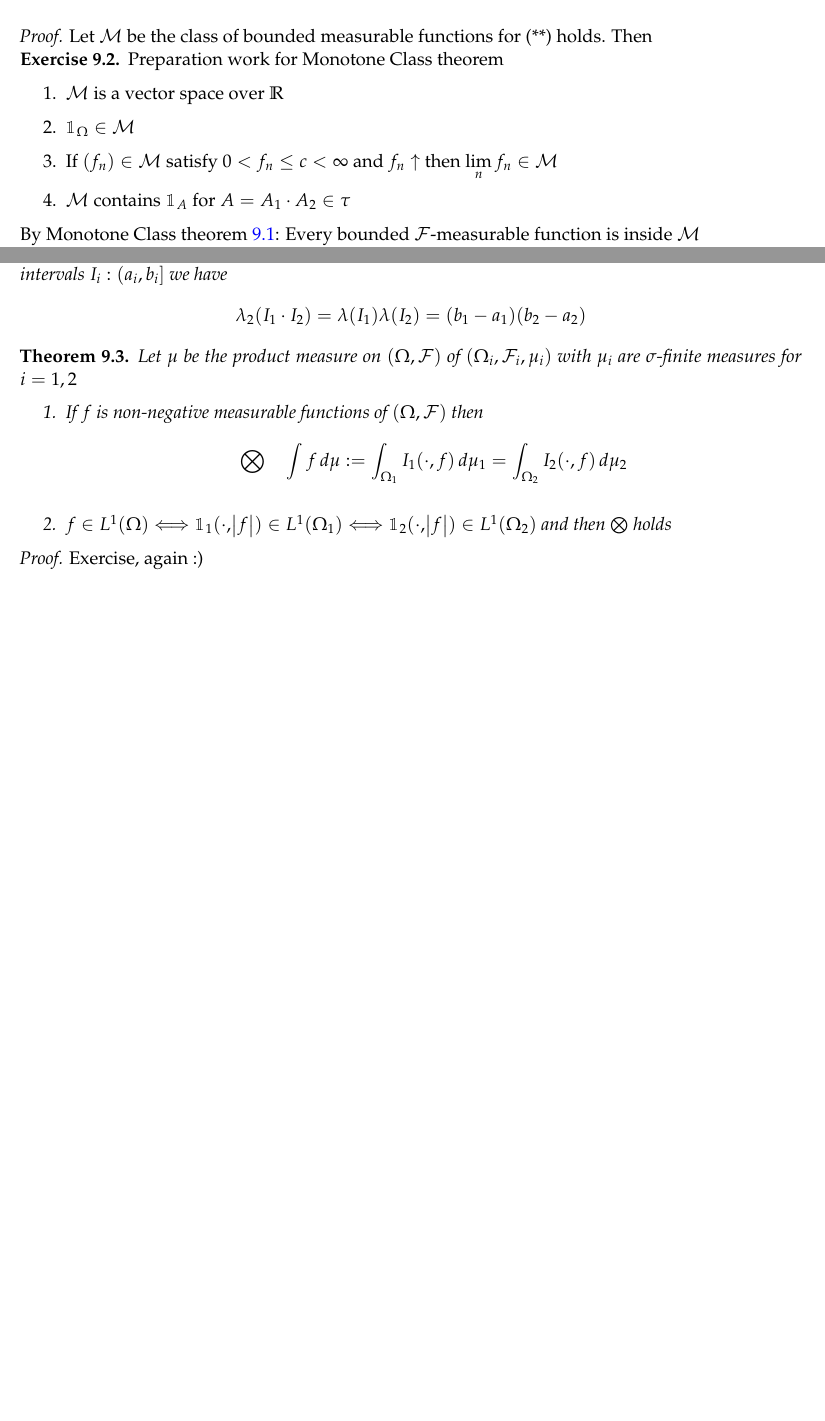
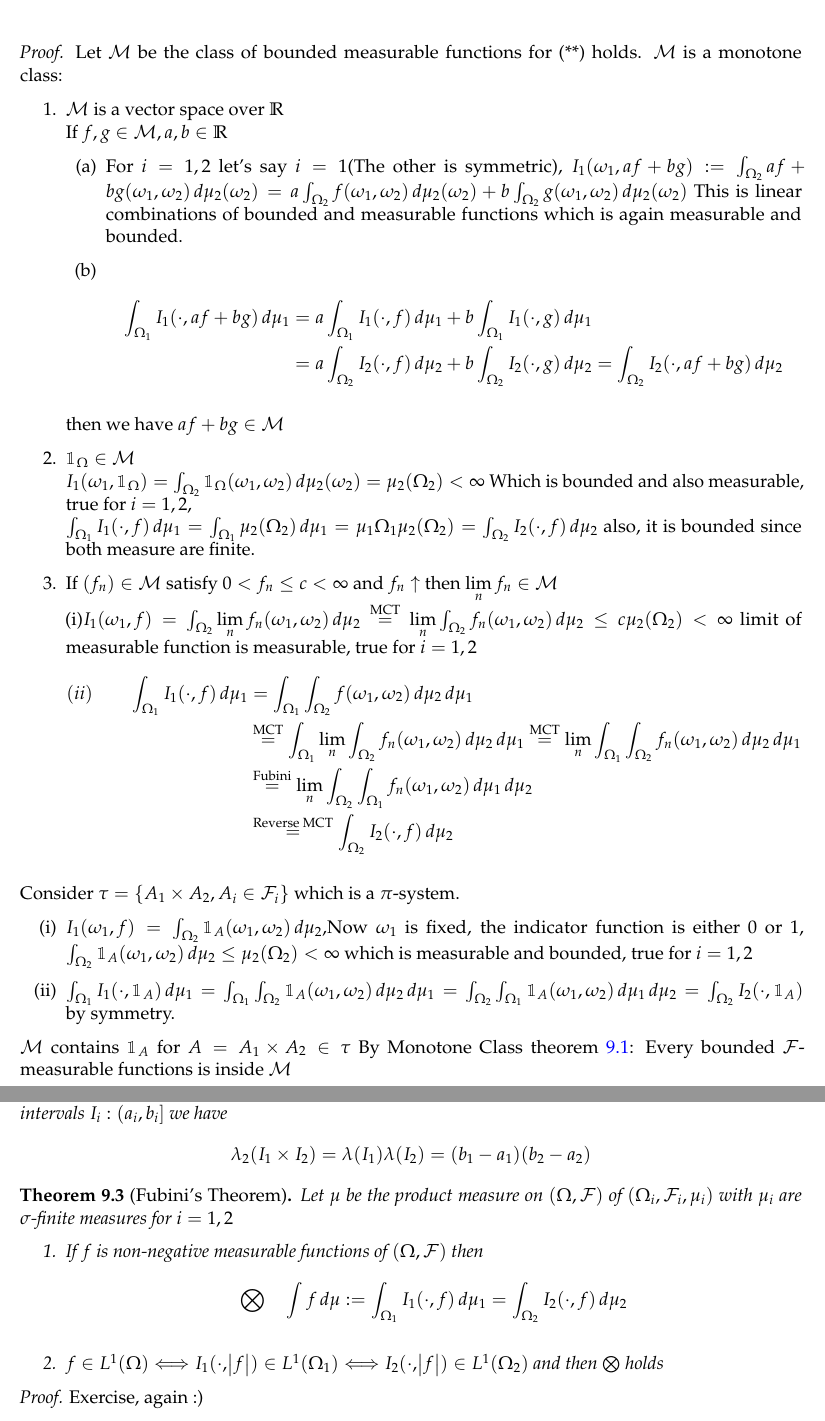
Before and after one commit to YININGDING/Measure_theory_in_probability, a LaTeX document (mat999.tex, which reads sections/section1.8.tex): two parts of pages 67 and 68 of 68 before the commit and two parts of pages 68 and 69 of 69 after it, joined at a grey line, cut so that both start at the same text, the shorter picture padded with empty space. Compiled offline with pdfLaTeX.

Commit message:
Added proof of Lemma 9.1 and some typos fixed

```diff
--- a/sections/section1.8.tex
+++ b/sections/section1.8.tex
@@ -398,16 +397,7 @@ The functions
 \end{cases}
 \end{align*}
 \end{lem}
-\pf Let $\M$ be the class of bounded measurable functions for (**) holds. Then
-\begin{ex}Preparation work for Monotone Class theorem
-\begin{enumerate}
-    \item $\M$ is a vector space over $\R$
-    \item $\I_\Omega \in \M$
-    \item If $(f_n)\in \M$ satisfy $0 < f_n \leq c < \infty$ and $f_n \uparrow$ then $\biglim{n} f_n \in \M$
-    \item $\M$ contains $\I_A$ for $A = A_1 \cdot A_2 \in \tau$
-\end{enumerate}
-\end{ex}
-By Monotone Class theorem \ref{Monotonclass}: Every bounded $\F$-measurable function is inside $\M$
+The proof is on next page
 \begin{rem}We can extend above result to more general case ($\sigma$-finite)
 \begin{enumerate}
     \item By replacing (i) in the above lemma by \\
@@ -419,3 +409,34 @@ By Monotone Class theorem \ref{Monotonclass}: Every bounded $\F$-measurable func
     \end{equation*}
 \end{enumerate}
 \end{rem}
+\newpage
+\pf Let $\M$ be the class of bounded measurable functions for (**) holds. $\M$ is a monotone class:
+\begin{enumerate}
+    \item $\M$ is a vector space over $\R$ \\
+    If $f,g\in \M, a,b\in \R$
+    \begin{enumerate}
+        \item For $i=1,2$ let's say $i=1$(The other is symmetric), $I_1(\omega_1, af+bg) := \int_{\Omega_2} af+bg(\omega_1, \omega_2) \diff \mu_2 (\omega_2) = a\int_{\Omega_2} f(\omega_1, \omega_2) \diff \mu_2 (\omega_2)+b\int_{\Omega_2} g(\omega_1, \omega_2) \diff \mu_2 (\omega_2)$ This is linear combinations of bounded and measurable functions which is again measurable and bounded.
+        \item \begin{align*}
+            \int_{\Omega_1} I_1(\cdot, af+bg) \diff \mu_1 &= a\int_{\Omega_1} I_1(\cdot, f) \diff \mu_1 + b\int_{\Omega_1} I_1(\cdot, g) \diff \mu_1 \\
+            &= a\int_{\Omega_2} I_2(\cdot, f) \diff \mu_2+b\int_{\Omega_2} I_2(\cdot, g) \diff \mu_2 = \int_{\Omega_2} I_2(\cdot, af+bg) \diff \mu_2
+        \end{align*}
+    \end{enumerate}then we have $af+bg \in \M$
+    \item $\I_\Omega \in \M$ \\
+    $I_1(\omega_1, \I_\Omega) = \int_{\Omega_2} \I_\Omega(\omega_1, \omega_2) \diff \mu_2 (\omega_2) = \mu_2 (\Omega_2) < \infty$ Which is bounded and also measurable, true for $i=1,2$, \\
+    $\int_{\Omega_1} I_1(\cdot, f) \diff \mu_1 = \int_{\Omega_1} \mu_2(\Omega_2) \diff \mu_1 =\mu_1{\Omega_1} \mu_2(\Omega_2) =\int_{\Omega_2} I_2(\cdot, f) \diff \mu_2$ also, it is bounded since both measure are finite.
+    \item If $(f_n)\in \M$ satisfy $0 < f_n \leq c < \infty$ and $f_n \uparrow$ then $\biglim{n} f_n \in \M$ \\
+     (i)$I_1(\omega_1, f) = \int_{\Omega_2} \biglim{n}f_n(\omega_1, \omega_2) \diff \mu_2 \stackrel{\text{MCT}}{=}  \biglim{n}\int_{\Omega_2} f_n(\omega_1, \omega_2) \diff \mu_2 \leq c \mu_2 (\Omega_2) < \infty$ limit of measurable function is measurable, true for $i=1,2$
+\begin{align*}
+    (ii) \qquad \int_{\Omega_1} I_1(\cdot, f) \diff \mu_1 &= \int_{\Omega_1}\int_{\Omega_2} f(\omega_1, \omega_2)\diff \mu_2 \diff \mu_1 \\
+    &\stackrel{\text{MCT}}{=}\int_{\Omega_1}\biglim{n}\int_{\Omega_2} f_n(\omega_1, \omega_2)\diff \mu_2 \diff \mu_1 \stackrel{\text{MCT}}{=}\biglim{n}\int_{\Omega_1}\int_{\Omega_2} f_n(\omega_1, \omega_2)\diff \mu_2 \diff \mu_1 \\
+    &\stackrel{\text{Fubini}}{=}\biglim{n}\int_{\Omega_2}\int_{\Omega_1} f_n(\omega_1, \omega_2)\diff \mu_1 \diff \mu_2 \\
+    &\stackrel{\text{Reverse MCT}}{=} \int_{\Omega_2} I_2(\cdot, f)\diff \mu_2
+\end{align*}
+\end{enumerate}
+Consider $\tau = \{A_1 \times A_2, A_i\in \F_i\}$ which is a $\pi$-system.
+\begin{enumerate}
+    \item[(i)] $I_1(\omega_1, f) = \int_{\Omega_2} \I_A(\omega_1, \omega_2) \diff \mu_2$,Now $\omega_1$ is fixed, the indicator function is either 0 or 1, $\int_{\Omega_2} \I_A(\omega_1, \omega_2) \diff \mu_2 \leq \mu_2 (\Omega_2) < \infty$ which is measurable and bounded, true for $i=1,2$
+    \item[(ii)] $\int_{\Omega_1} I_1(\cdot, \I_A) \diff \mu_1 = \int_{\Omega_1}\int_{\Omega_2} \I_A(\omega_1, \omega_2)\diff \mu_2 \diff \mu_1 = \int_{\Omega_2}\int_{\Omega_1} \I_A(\omega_1, \omega_2)\diff \mu_1 \diff \mu_2 = \int_{\Omega_2} I_2(\cdot, \I_A)$ by symmetry.
+\end{enumerate}
+$\M$ contains $\I_A$ for $A = A_1 \times A_2 \in \tau$
+By Monotone Class theorem \ref{Monotonclass}: Every bounded $\F$-measurable functions is inside $\M$
@@ -440,18 +462,19 @@ The identity $\bigoplus$ as well as the notion of the product measure can be ext
 \end{rem}
 \begin{cor}[Lebesgue measure on $\R^2$]There exists a unique measure $\lambda_2$ on $(\R^2, \B(\R^2))$ s.t. for any intervals $I_i: (a_i, b_i]$ we have
 \begin{equation*}
-    \lambda_2(I_1 \cdot I_2) = \lambda(I_1)\lambda(I_2) = (b_1 - a_1)(b_2 - a_2)
+    \lambda_2(I_1 \times I_2) = \lambda(I_1)\lambda(I_2) = (b_1 - a_1)(b_2 - a_2)
 \end{equation*}
 \end{cor}
 
-\begin{thm}
+\begin{thm}[Fubini's Theorem]
+\label{Fubini}
 Let $\mu$ be the product measure on $(\Omega, \F)$ of $(\Omega_i, \F_i, \mu_i)$ with $\mu_i$ are $\sigma$-finite measures for $i=1,2$
 \begin{enumerate}
     \item If $f$ is non-negative measurable functions of $(\Omega, \F)$ then
     \begin{equation*}
         \bigotimes \quad \int f \diff\mu := \int_{\Omega_1} I_1(\cdot, f) \diff \mu_1 = \int_{\Omega_2} I_2(\cdot, f) \diff \mu_2
     \end{equation*}
-    \item $f\in \ls{1}(\Omega)\Longleftrightarrow \I_1(\cdot, \abs{f})\in \ls{1}(\Omega_1) \Longleftrightarrow \I_2(\cdot, \abs{f})\in \ls{1}(\Omega_2)$ and then $\bigotimes$ holds
+    \item $f\in \ls{1}(\Omega)\Longleftrightarrow I_1(\cdot, \abs{f})\in \ls{1}(\Omega_1) \Longleftrightarrow I_2(\cdot, \abs{f})\in \ls{1}(\Omega_2)$ and then $\bigotimes$ holds
 \end{enumerate}
 \end{thm}
 \pf  Exercise, again :)
```
Also changed, not shown: sections/section1.8.tex (12 more changed lines).
